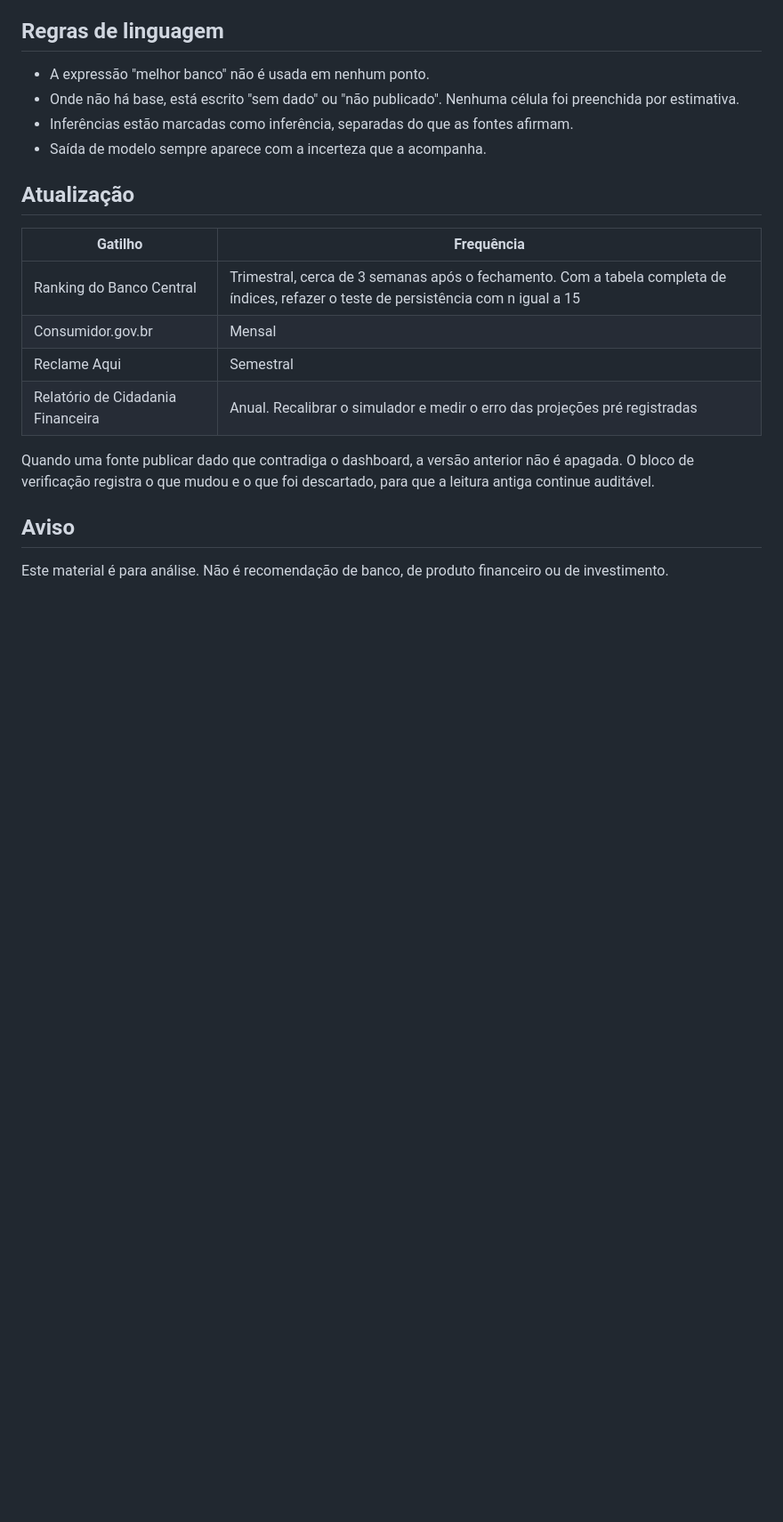
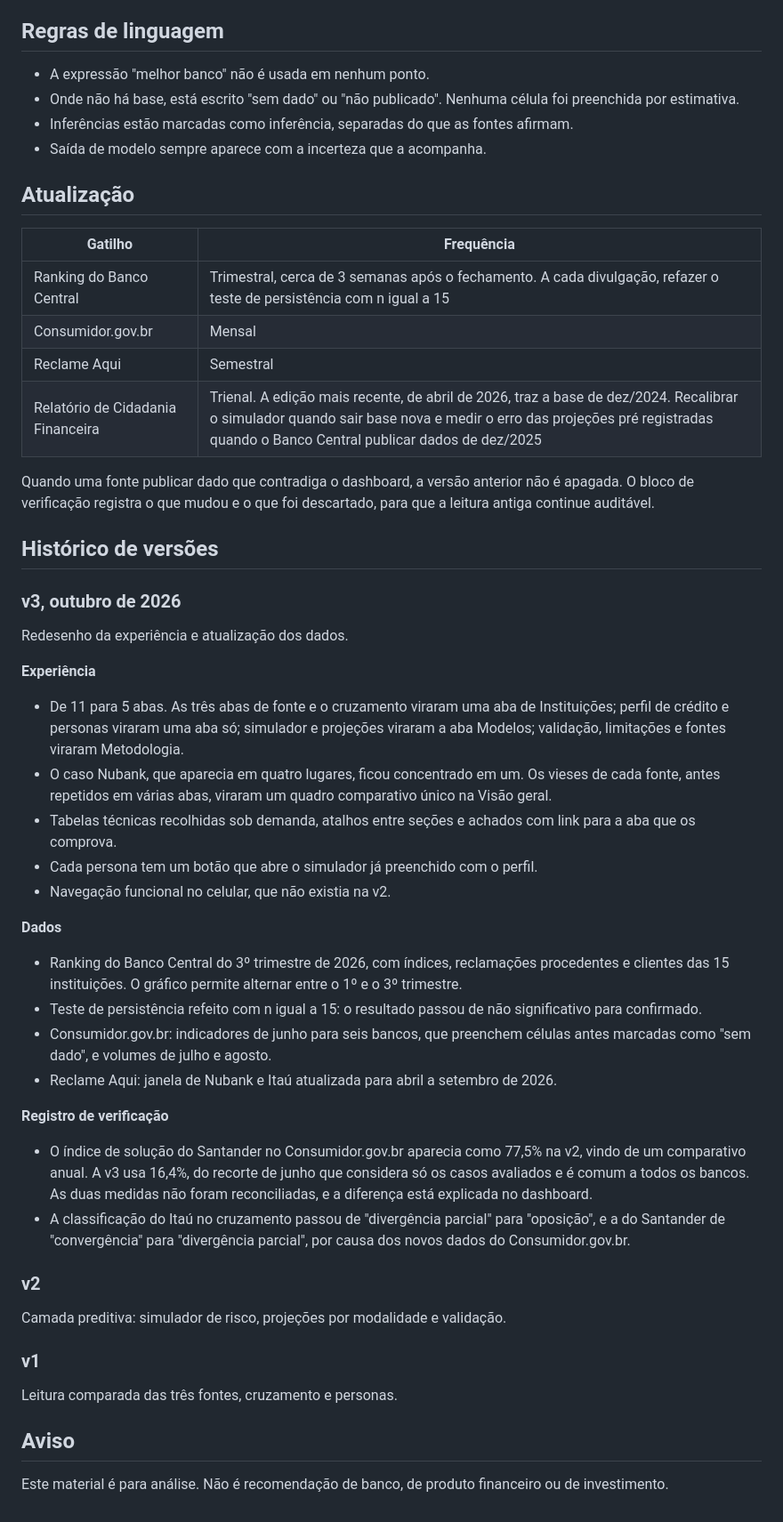
Before and after one commit to thaynapfreire/analise-consumidor-bancos, a Markdown page: README.md, the part around one of its changes. Shown at 89% size. Drawn GitHub-style; blank space fills up the shorter version.

Commit message:
Revise README for dashboard version 3 updates
Updated the README to reflect changes in the dashboard version and data updates, including new sections and improved organization.

```diff
--- a/README.md
+++ b/README.md
@@ -76,12 +94,43 @@ Elas não são rodapé, são parte do resultado.
 
 | Gatilho | Frequência |
 |---|---|
-| Ranking do Banco Central | Trimestral, cerca de 3 semanas após o fechamento. Com a tabela completa de índices, refazer o teste de persistência com n igual a 15 |
+| Ranking do Banco Central | Trimestral, cerca de 3 semanas após o fechamento. A cada divulgação, refazer o teste de persistência com n igual a 15 |
 | Consumidor.gov.br | Mensal |
 | Reclame Aqui | Semestral |
-| Relatório de Cidadania Financeira | Anual. Recalibrar o simulador e medir o erro das projeções pré registradas |
+| Relatório de Cidadania Financeira | Trienal. A edição mais recente, de abril de 2026, traz a base de dez/2024. Recalibrar o simulador quando sair base nova e medir o erro das projeções pré registradas quando o Banco Central publicar dados de dez/2025 |
 
 Quando uma fonte publicar dado que contradiga o dashboard, a versão anterior não é apagada. O bloco de verificação registra o que mudou e o que foi descartado, para que a leitura antiga continue auditável.
+
+## Histórico de versões
+
+### v3, outubro de 2026
+
+Redesenho da experiência e atualização dos dados.
+
+**Experiência**
+- De 11 para 5 abas. As três abas de fonte e o cruzamento viraram uma aba de Instituições; perfil de crédito e personas viraram uma aba só; simulador e projeções viraram a aba Modelos; validação, limitações e fontes viraram Metodologia.
+- O caso Nubank, que aparecia em quatro lugares, ficou concentrado em um. Os vieses de cada fonte, antes repetidos em várias abas, viraram um quadro comparativo único na Visão geral.
+- Tabelas técnicas recolhidas sob demanda, atalhos entre seções e achados com link para a aba que os comprova.
+- Cada persona tem um botão que abre o simulador já preenchido com o perfil.
+- Navegação funcional no celular, que não existia na v2.
+
+**Dados**
+- Ranking do Banco Central do 3º trimestre de 2026, com índices, reclamações procedentes e clientes das 15 instituições. O gráfico permite alternar entre o 1º e o 3º trimestre.
+- Teste de persistência refeito com n igual a 15: o resultado passou de não significativo para confirmado.
+- Consumidor.gov.br: indicadores de junho para seis bancos, que preenchem células antes marcadas como "sem dado", e volumes de julho e agosto.
+- Reclame Aqui: janela de Nubank e Itaú atualizada para abril a setembro de 2026.
+
+**Registro de verificação**
+- O índice de solução do Santander no Consumidor.gov.br aparecia como 77,5% na v2, vindo de um comparativo anual. A v3 usa 16,4%, do recorte de junho que considera só os casos avaliados e é comum a todos os bancos. As duas medidas não foram reconciliadas, e a diferença está explicada no dashboard.
+- A classificação do Itaú no cruzamento passou de "divergência parcial" para "oposição", e a do Santander de "convergência" para "divergência parcial", por causa dos novos dados do Consumidor.gov.br.
+
+### v2
+
+Camada preditiva: simulador de risco, projeções por modalidade e validação.
+
+### v1
+
+Leitura comparada das três fontes, cruzamento e personas.
 
 ## Aviso
 
```
Also changed, not shown: other parts of README.md (+27 -9 lines).
